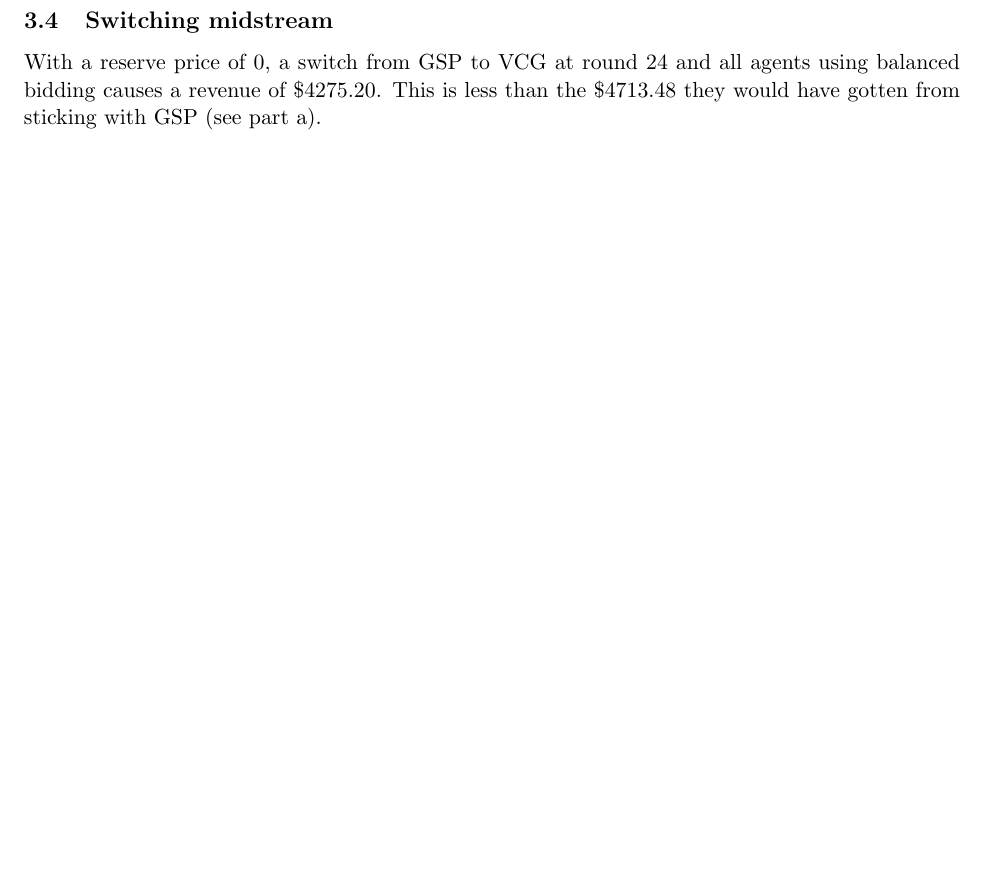
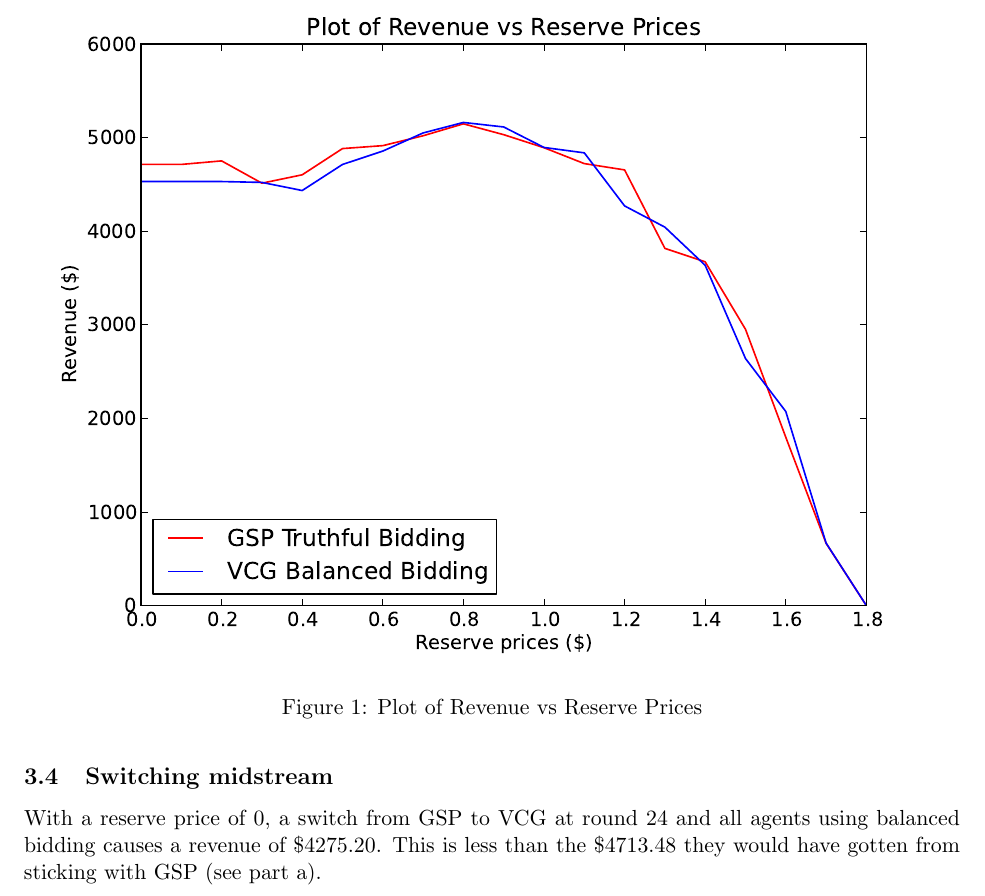
Before and after one commit to physicsistic/cs186hw3, a LaTeX problem sheet (report/hw3_report.tex): part of page 3 of 3, cut at the place of the change, the shorter picture padded with empty space. Compiled offline with pdfLaTeX.

Commit message:
graph added

```diff
--- a/report/hw3_report.tex
+++ b/report/hw3_report.tex
@@ -84,6 +84,10 @@ The following is our implementation of the payment rule, which in conjunction wi
 \end{verbatim}
 \subsection{Revenue under VCG}
 With no reserve price and all agents using truthful bidding under VCG the auctioneer's revenue is $\$4530.65$. As the reserve price increases, the revenue of the auctioneer increases, but only for a limited time. At a certain point (in this case again around $80$ cents) the revenue begins to decline again as the reserve price forces too many bidders out of the auction. This behavior can be observed in the above graph. This is exceedingly similar to the results in part a, which makes sense given that balanced bidding under GSP produces the same equilibrium outcome as truthful bidding under VCG.
+\begin{figure}[h]
+\includegraphics[width=\textwidth]{revenue_plot.eps}
+\caption{Plot of Revenue vs Reserve Prices}
+\end{figure}
 \subsection{Switching midstream}
 With a reserve price of $0$, a switch from GSP to VCG at round $24$ and all agents using balanced bidding causes a revenue of $\$4275.20$. This is less than the $\$4713.48$ they would have gotten from sticking with GSP (see part a).
 \subsection{Bigger picture}
```
Also changed, not shown: report/hw3_report.pdf, 3 other files.
